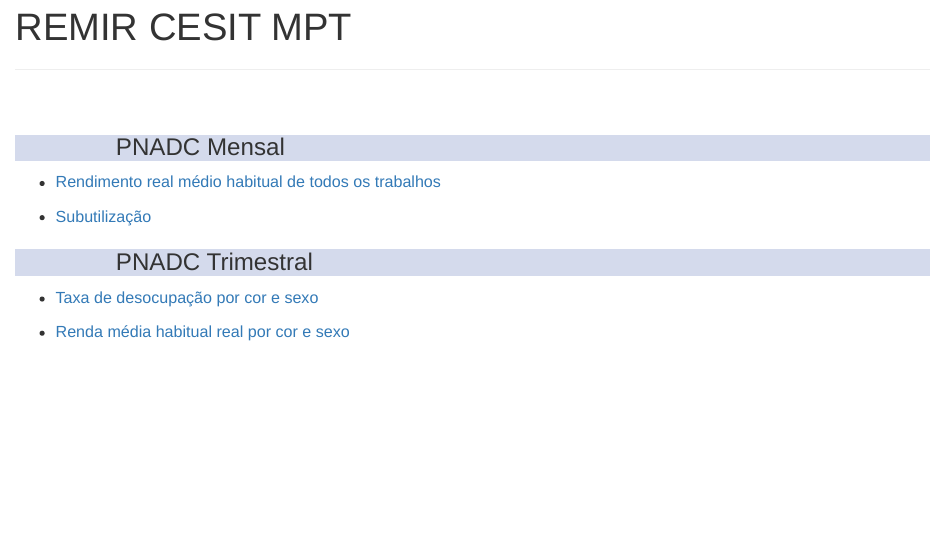
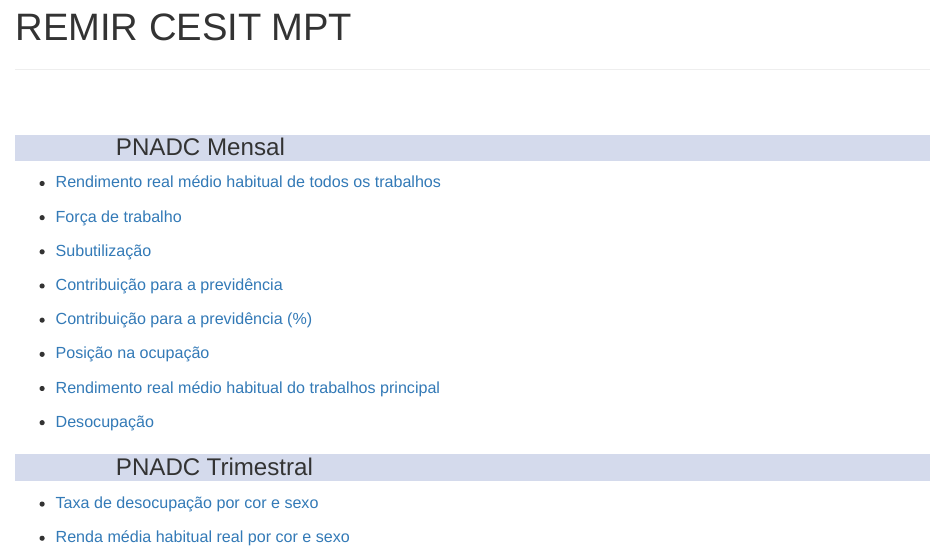
Before and after one commit to arthurwelle/REMIR, an R Markdown document (RemirIndex.Rmd): the page in a window 1100 px wide, from its top. The pictures show the output file RemirIndex.html that the author committed with the source, opened offline.

Commit message:
nova versão

```diff
--- a/RemirIndex.Rmd
+++ b/RemirIndex.Rmd
@@ -48,7 +48,19 @@ g-table-intro h4 {
 
   * <a href="https://arthurwelle.github.io/REMIR/PNADCT_RendaMedia.html">Rendimento real médio habitual de todos os trabalhos </a>
 
+  * <a href="https://arthurwelle.github.io/REMIR/PNADCMensal_CondicaodeAtividade.html"> Força de trabalho </a>
+
   * <a href="https://arthurwelle.github.io/REMIR/PNADCT_Subutilizacao.html"> Subutilização </a>
+
+  * <a href="https://arthurwelle.github.io/REMIR/PNADCMensal_Contribuintes.html"> Contribuição para a previdência </a>
+
+  * <a href="https://arthurwelle.github.io/REMIR/PNADCMensal_Percentual_Contribuintes.html"> Contribuição para a previdência (%) </a>
+
+  * <a href="https://arthurwelle.github.io/REMIR/PNADCMensal_Grupamentos_Atividade.html"> Posição na ocupação </a>
+
+  * <a href="https://arthurwelle.github.io/REMIR/PNADCMensal_RendaMédia_TrabalhoPrincipal.html">Rendimento real médio habitual do trabalhos principal </a>
+
+  * <a href="https://arthurwelle.github.io/REMIR/PNADCMensal_TaxadeDesocupacao.html"> Desocupação </a>
 
 ### PNADC Trimestral
 
```
Also changed, not shown: PNADCMensal_CondicaodeAtividade.html (added), RemirIndex.html, 7 other files.
